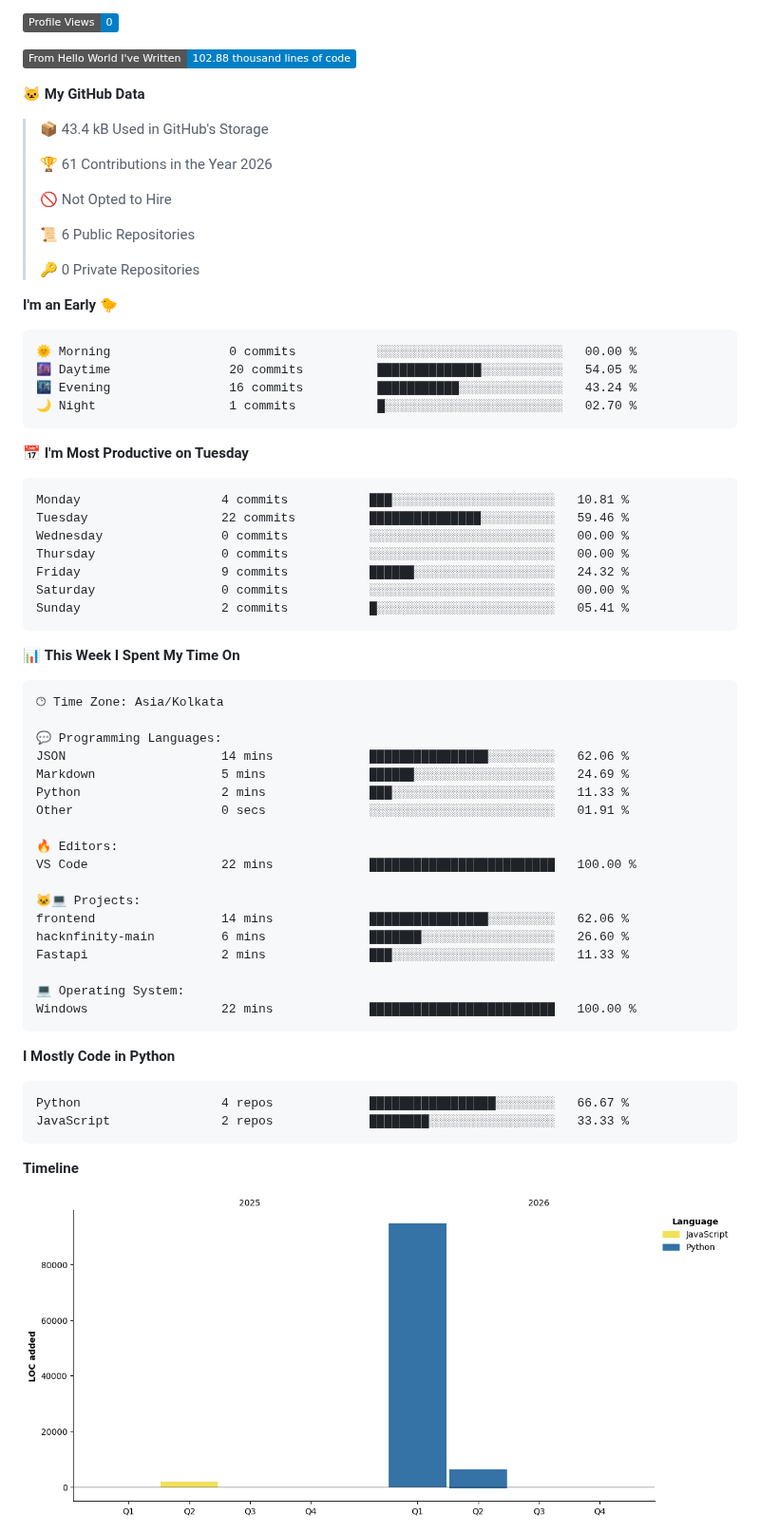
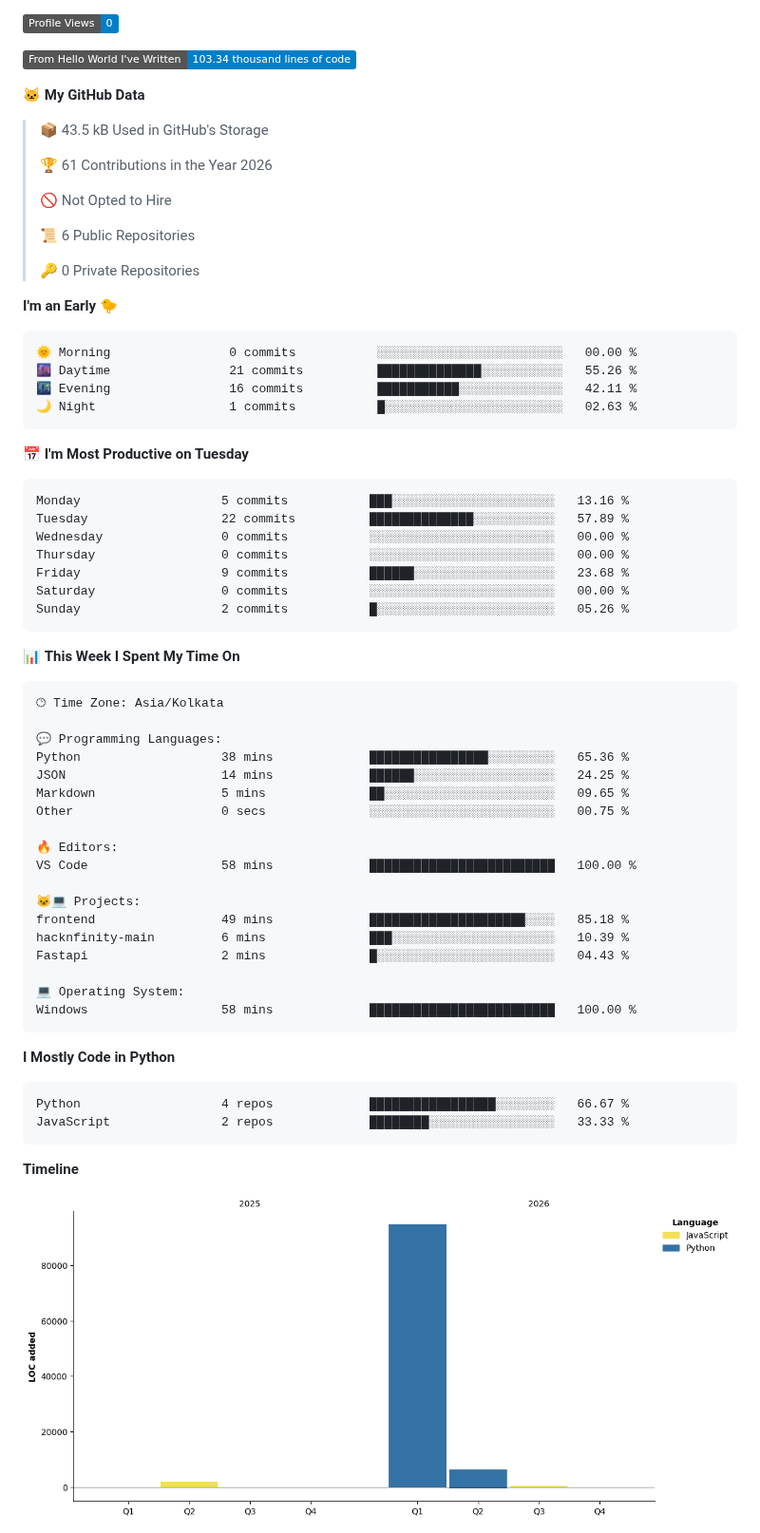
Before and after one commit to Yashdahiya19/Yashdahiya19, a Markdown page: README.md, the part around one of its changes. Shown at 95% size. GitHub-like rendering; pictures changed too: assets/bar_graph.png; badges without logos.

Commit message:
⏱️ Auto-update WakaTime stats [skip ci]

````diff
--- a/README.md
+++ b/README.md
@@ -245,11 +245,11 @@
 
 ![Profile Views](http://img.shields.io/badge/Profile%20Views-0-blue?style=flat)
 
-![Lines of code](https://img.shields.io/badge/From%20Hello%20World%20I%27ve%20Written-102.88%20thousand%20lines%20of%20code-blue?style=flat)
+![Lines of code](https://img.shields.io/badge/From%20Hello%20World%20I%27ve%20Written-103.34%20thousand%20lines%20of%20code-blue?style=flat)
 
 **🐱 My GitHub Data**
 
-> 📦 43.4 kB Used in GitHub's Storage
+> 📦 43.5 kB Used in GitHub's Storage
  >
 > 🏆 61 Contributions in the Year 2026
  >
@@ -263,20 +263,20 @@
 
 ```text
 🌞 Morning                0 commits           ░░░░░░░░░░░░░░░░░░░░░░░░░   00.00 %
-🌆 Daytime                20 commits          ██████████████░░░░░░░░░░░   54.05 %
-🌃 Evening                16 commits          ███████████░░░░░░░░░░░░░░   43.24 %
-🌙 Night                  1 commits           █░░░░░░░░░░░░░░░░░░░░░░░░   02.70 %
+🌆 Daytime                21 commits          ██████████████░░░░░░░░░░░   55.26 %
+🌃 Evening                16 commits          ███████████░░░░░░░░░░░░░░   42.11 %
+🌙 Night                  1 commits           █░░░░░░░░░░░░░░░░░░░░░░░░   02.63 %
 ```
 📅 **I'm Most Productive on Tuesday**
 
 ```text
-Monday                   4 commits           ███░░░░░░░░░░░░░░░░░░░░░░   10.81 %
-Tuesday                  22 commits          ███████████████░░░░░░░░░░   59.46 %
+Monday                   5 commits           ███░░░░░░░░░░░░░░░░░░░░░░   13.16 %
+Tuesday                  22 commits          ██████████████░░░░░░░░░░░   57.89 %
 Wednesday                0 commits           ░░░░░░░░░░░░░░░░░░░░░░░░░   00.00 %
 Thursday                 0 commits           ░░░░░░░░░░░░░░░░░░░░░░░░░   00.00 %
-Friday                   9 commits           ██████░░░░░░░░░░░░░░░░░░░   24.32 %
+Friday                   9 commits           ██████░░░░░░░░░░░░░░░░░░░   23.68 %
 Saturday                 0 commits           ░░░░░░░░░░░░░░░░░░░░░░░░░   00.00 %
-Sunday                   2 commits           █░░░░░░░░░░░░░░░░░░░░░░░░   05.41 %
+Sunday                   2 commits           █░░░░░░░░░░░░░░░░░░░░░░░░   05.26 %
 ```
 
 
@@ -286,21 +286,21 @@ Sunday                   2 commits           █░░░░░░░░░░
 🕑︎ Time Zone: Asia/Kolkata
 
 💬 Programming Languages:
-JSON                     14 mins             ████████████████░░░░░░░░░   62.06 %
-Markdown                 5 mins              ██████░░░░░░░░░░░░░░░░░░░   24.69 %
-Python                   2 mins              ███░░░░░░░░░░░░░░░░░░░░░░   11.33 %
-Other                    0 secs              ░░░░░░░░░░░░░░░░░░░░░░░░░   01.91 %
+Python                   38 mins             ████████████████░░░░░░░░░   65.36 %
+JSON                     14 mins             ██████░░░░░░░░░░░░░░░░░░░   24.25 %
+Markdown                 5 mins              ██░░░░░░░░░░░░░░░░░░░░░░░   09.65 %
+Other                    0 secs              ░░░░░░░░░░░░░░░░░░░░░░░░░   00.75 %
 
 🔥 Editors:
-VS Code                  22 mins             █████████████████████████   100.00 %
+VS Code                  58 mins             █████████████████████████   100.00 %
 
 🐱‍💻 Projects:
-frontend                 14 mins             ████████████████░░░░░░░░░   62.06 %
-hacknfinity-main         6 mins              ███████░░░░░░░░░░░░░░░░░░   26.60 %
-Fastapi                  2 mins              ███░░░░░░░░░░░░░░░░░░░░░░   11.33 %
+frontend                 49 mins             █████████████████████░░░░   85.18 %
+hacknfinity-main         6 mins              ███░░░░░░░░░░░░░░░░░░░░░░   10.39 %
+Fastapi                  2 mins              █░░░░░░░░░░░░░░░░░░░░░░░░   04.43 %
 
 💻 Operating System:
-Windows                  22 mins             █████████████████████████   100.00 %
+Windows                  58 mins             █████████████████████████   100.00 %
 ```
 
 **I Mostly Code in Python**
````
Also changed, not shown: other parts of README.md (+2 -2 lines).
